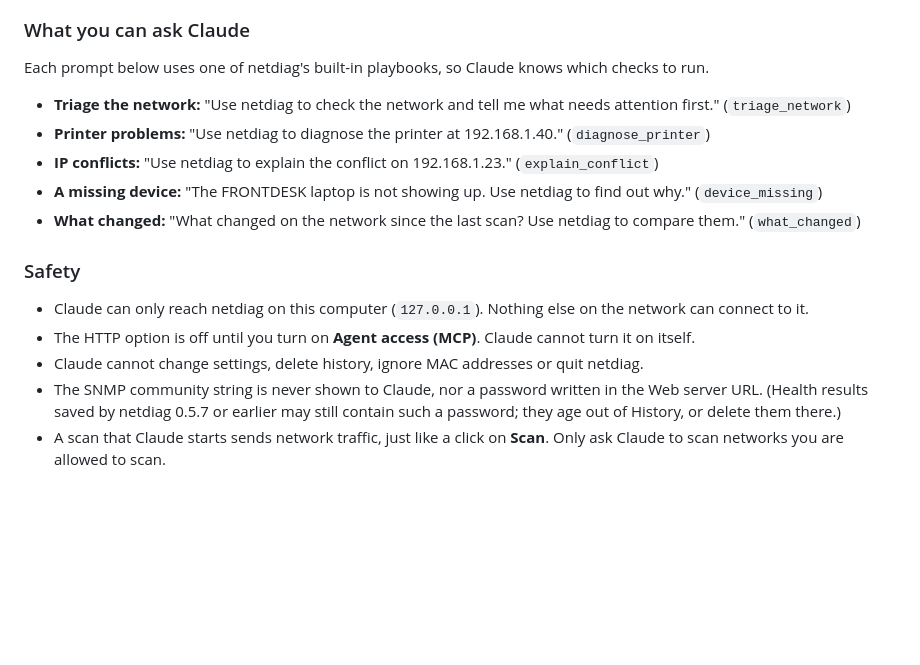
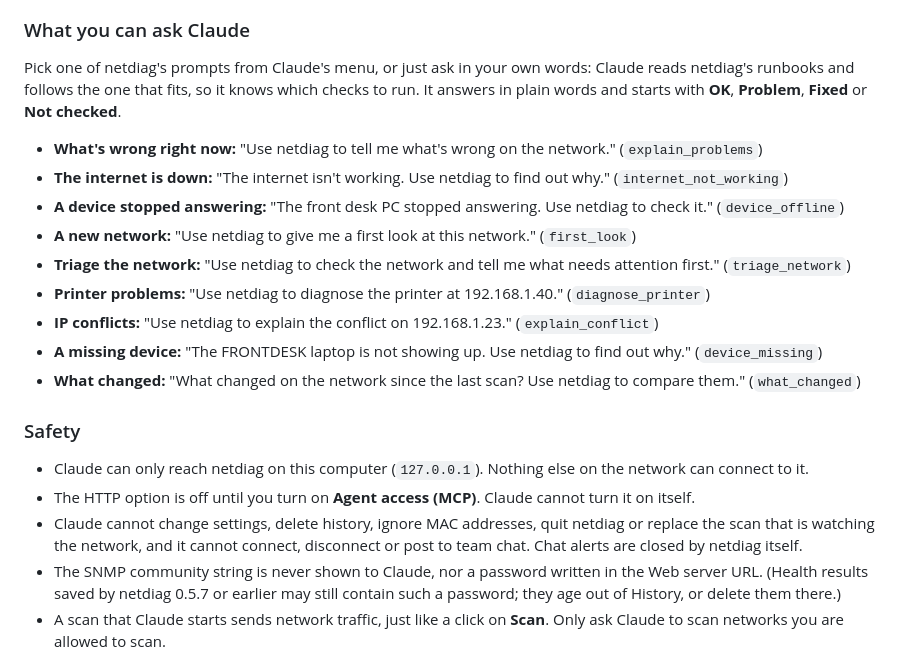
Before and after one commit to donaldsteele/netdiag, a Markdown page: README.md, the part around the change. Drawn GitHub-style; blank space fills up the shorter version.

```diff
--- a/README.md
+++ b/README.md
@@ -113,8 +113,12 @@ This only works while the netdiag window is running. If you already added Option
 
 ### What you can ask Claude
 
-Each prompt below uses one of netdiag's built-in playbooks, so Claude knows which checks to run.
+Pick one of netdiag's prompts from Claude's menu, or just ask in your own words: Claude reads netdiag's runbooks and follows the one that fits, so it knows which checks to run. It answers in plain words and starts with **OK**, **Problem**, **Fixed** or **Not checked**.
 
+- **What's wrong right now:** "Use netdiag to tell me what's wrong on the network." (`explain_problems`)
+- **The internet is down:** "The internet isn't working. Use netdiag to find out why." (`internet_not_working`)
+- **A device stopped answering:** "The front desk PC stopped answering. Use netdiag to check it." (`device_offline`)
+- **A new network:** "Use netdiag to give me a first look at this network." (`first_look`)
 - **Triage the network:** "Use netdiag to check the network and tell me what needs attention first." (`triage_network`)
 - **Printer problems:** "Use netdiag to diagnose the printer at 192.168.1.40." (`diagnose_printer`)
 - **IP conflicts:** "Use netdiag to explain the conflict on 192.168.1.23." (`explain_conflict`)
@@ -125,7 +129,7 @@ Each prompt below uses one of netdiag's built-in playbooks, so Claude knows whic
 
 - Claude can only reach netdiag on this computer (`127.0.0.1`). Nothing else on the network can connect to it.
 - The HTTP option is off until you turn on **Agent access (MCP)**. Claude cannot turn it on itself.
-- Claude cannot change settings, delete history, ignore MAC addresses or quit netdiag.
+- Claude cannot change settings, delete history, ignore MAC addresses, quit netdiag or replace the scan that is watching the network, and it cannot connect, disconnect or post to team chat. Chat alerts are closed by netdiag itself.
 - The SNMP community string is never shown to Claude, nor a password written in the Web server URL. (Health results saved by netdiag 0.5.7 or earlier may still contain such a password; they age out of History, or delete them there.)
 - A scan that Claude starts sends network traffic, just like a click on **Scan**. Only ask Claude to scan networks you are allowed to scan.
 
```
Also changed, not shown: docs/mcp.md (+21 -10 lines).
